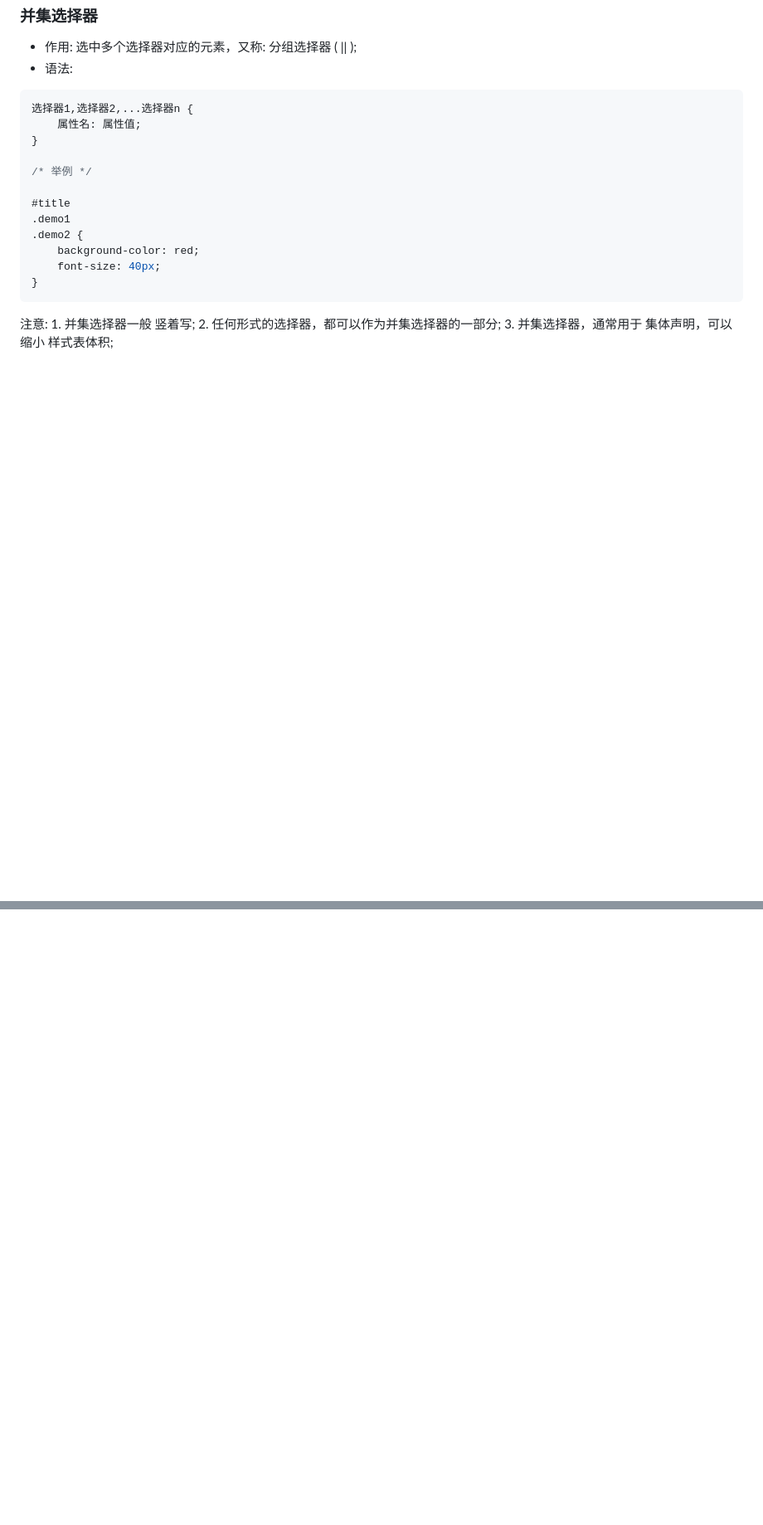
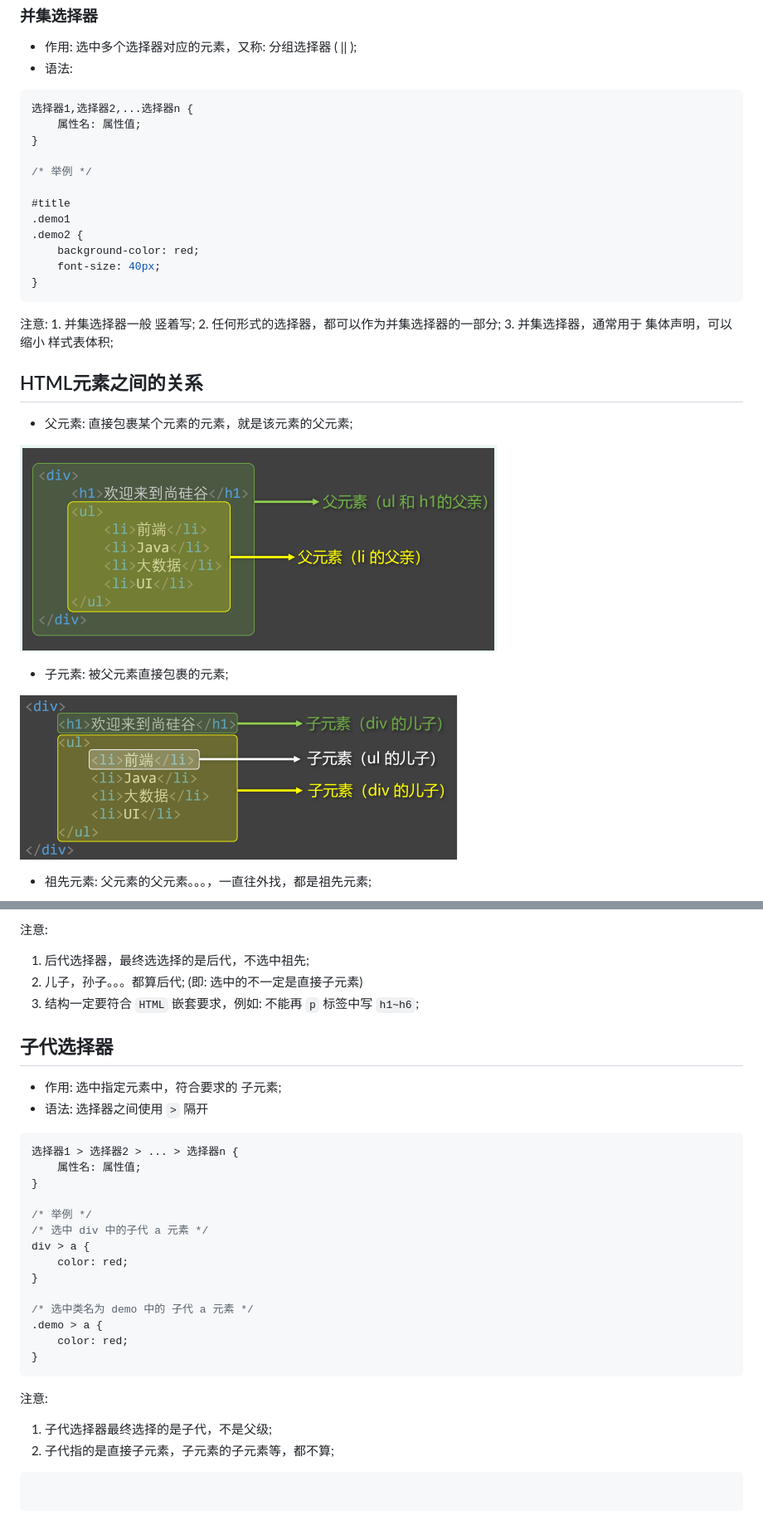
Before and after one commit to hewenyuAndroid/WebBasic, a Markdown page: css/README.md, 2 parts joined by grey strips. Shown: that part at 83% size. GitHub-like rendering; pictures changed too: css/imgs/fuyuansu.png (added), css/imgs/ziyuansu.png (added); blank space fills up the shorter version.

Commit message:
html元素结构 后代选择器 子代选择器

````diff
--- a/css/README.md
+++ b/css/README.md
@@ -270,3 +270,17 @@ h1 {
     1. 并集选择器一般 竖着写;
     2. 任何形式的选择器，都可以作为并集选择器的一部分;
     3. 并集选择器，通常用于 集体声明，可以缩小 样式表体积;
+
+
+## HTML元素之间的关系
+
+- 父元素: 直接包裹某个元素的元素，就是该元素的父元素;
+
+![父元素](../css/imgs/fuyuansu.png)
+
+- 子元素: 被父元素直接包裹的元素;
+
+![子元素](../css/imgs/ziyuansu.png)
+
+- 祖先元素: 父元素的父元素。。。，一直往外找，都是祖先元素;
+
@@ -272,0 +329,35 @@ h1 {
+注意:
+
+1. 后代选择器，最终选选择的是后代，不选中祖先;
+2. 儿子，孙子。。。都算后代; (即: 选中的不一定是直接子元素)
+3. 结构一定要符合 `HTML` 嵌套要求，例如: 不能再 `p` 标签中写 `h1~h6`;
+
+## 子代选择器
+
+- 作用: 选中指定元素中，符合要求的 子元素;
+- 语法: 选择器之间使用 `>` 隔开
+```css
+选择器1 > 选择器2 > ... > 选择器n {
+    属性名: 属性值;
+}
+
+/* 举例 */
+/* 选中 div 中的子代 a 元素 */
+div > a {
+    color: red;
+}
+
+/* 选中类名为 demo 中的 子代 a 元素 */
+.demo > a {
+    color: red;
+}
+```
+
+注意:
+
+1. 子代选择器最终选择的是子代，不是父级;
+2. 子代指的是直接子元素，子元素的子元素等，都不算;
+
+```html
+
+```
````
Also changed, not shown: other parts of css/README.md (+42 -0 lines), css/imgs/houdaiyuansu.png (added), css/imgs/xiongdiyuansu.png (added), css/imgs/zuxianyuansu.png (added), 2 other files.
